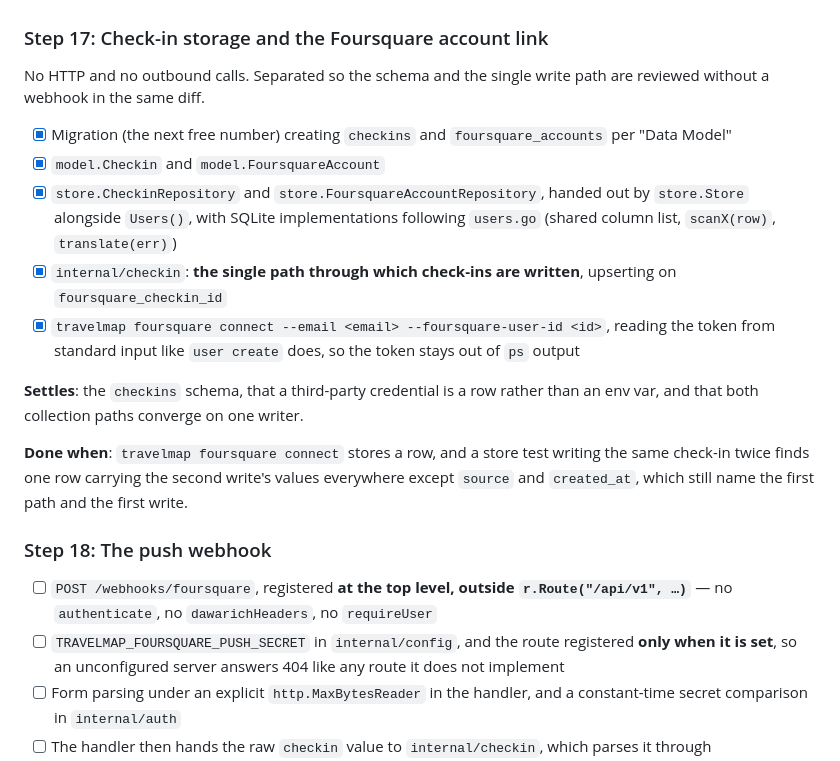
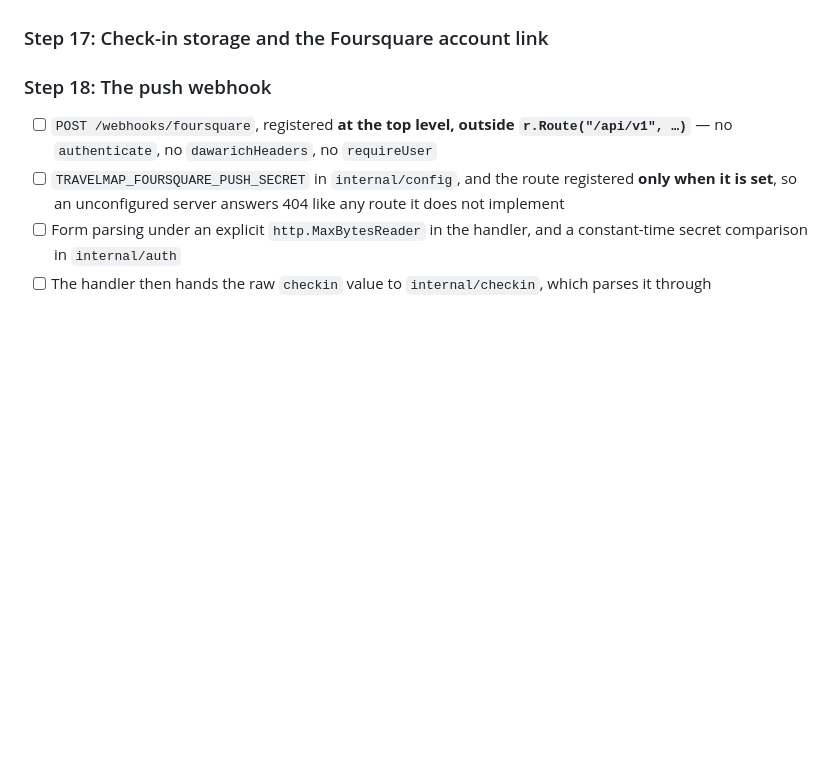
Before and after one commit to tk0miya/travelmap, a Markdown page: TODO.md, the part around the change. Drawn GitHub-style; blank space fills up the shorter version.

Commit message:
Fix rules count and trim Step 17 after the rebase onto main
Rebasing onto main merged its own new CLAUDE.md conventions with the
two rules this branch had already added, leaving the section's "Seven
rules" intro stale against the resulting nine bullets.

Also applies the newly-merged trim rule (a finished step's TODO.md
entry shrinks to its heading once everything it decided has a
permanent home) to Step 17 itself, matching Steps 1-5, 7-9.

Co-Authored-By: Claude Sonnet 5 <noreply@anthropic.com>
Claude-Session: https://claude.ai/code/session_01XEB41LWKyLT76kTCzV1s2M

```diff
--- a/TODO.md
+++ b/TODO.md
@@ -840,27 +840,6 @@ rather than designed alongside the first. That second half is Step 22 — it fol
 
 ### Step 17: Check-in storage and the Foursquare account link
 
-No HTTP and no outbound calls. Separated so the schema and the single write path are reviewed
-without a webhook in the same diff.
-
-- [x] Migration (the next free number) creating `checkins` and `foursquare_accounts` per
-      "Data Model"
-- [x] `model.Checkin` and `model.FoursquareAccount`
-- [x] `store.CheckinRepository` and `store.FoursquareAccountRepository`, handed out by
-      `store.Store` alongside `Users()`, with SQLite implementations following `users.go`
-      (shared column list, `scanX(row)`, `translate(err)`)
-- [x] `internal/checkin`: **the single path through which check-ins are written**, upserting on
-      `foursquare_checkin_id`
-- [x] `travelmap foursquare connect --email <email> --foursquare-user-id <id>`, reading the
-      token from standard input like `user create` does, so the token stays out of `ps` output
-
-**Settles**: the `checkins` schema, that a third-party credential is a row rather than an env
-var, and that both collection paths converge on one writer.
-
-**Done when**: `travelmap foursquare connect` stores a row, and a store test writing the same
-check-in twice finds one row carrying the second write's values everywhere except `source` and
-`created_at`, which still name the first path and the first write.
-
 ### Step 18: The push webhook
 
 - [ ] `POST /webhooks/foursquare`, registered **at the top level, outside
```
